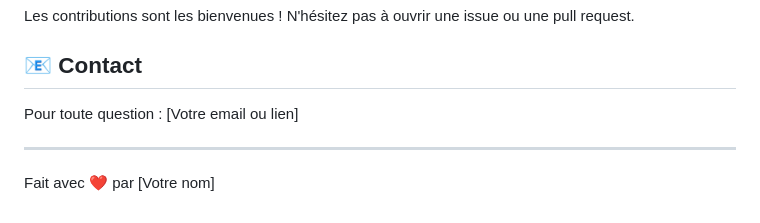
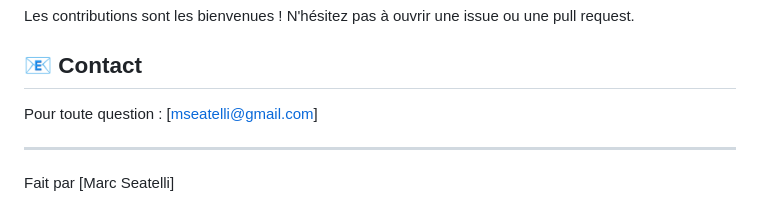
Before and after one commit to mseatelli/Guide-, a Markdown page: README.md, the part around the change. Rendered like a GitHub page.

```diff
--- a/README.md
+++ b/README.md
@@ -188,8 +188,8 @@ Les contributions sont les bienvenues ! N'hésitez pas à ouvrir une issue ou un
 
 ## 📧 Contact
 
-Pour toute question : [Votre email ou lien]
+Pour toute question : [mseatelli@gmail.com]
 
 ---
 
-Fait avec ❤️ par [Votre nom]
+Fait par [Marc Seatelli]
```
